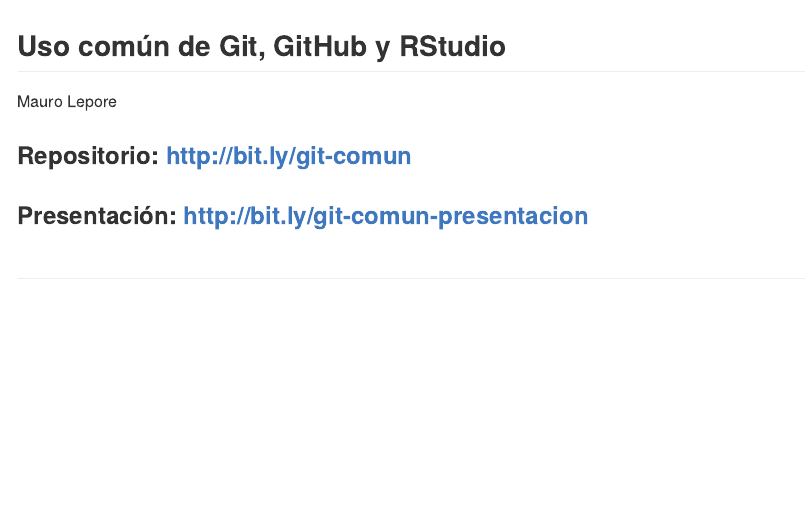
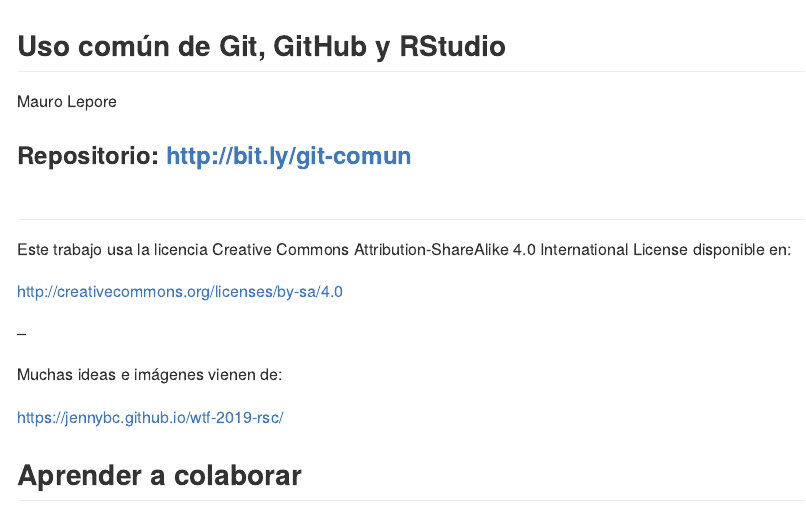
Before and after one commit to maurolepore/git-comun, an R Markdown document (README.Rmd): the page in a window 1100 px wide, from its top. The pictures show the output file README.md that the author committed with the source, drawn offline in the style of GitHub.

Commit message:
Update pdf

```diff
--- a/README.Rmd
+++ b/README.Rmd
@@ -7,8 +7,6 @@
 Mauro Lepore
 
 ### Repositorio: __<http://bit.ly/git-comun>__
-
-### Presentación: __<http://bit.ly/git-comun-presentacion>__
 
 
 
```
Also changed, not shown: README.md, 1 other file.
